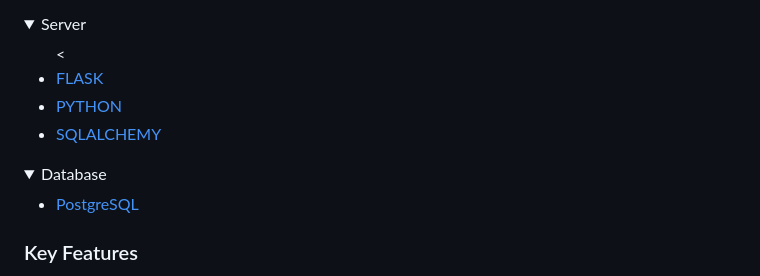
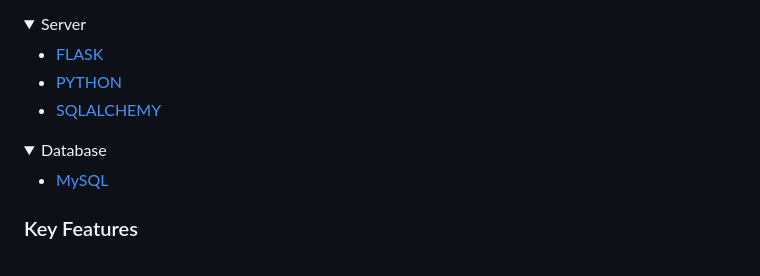
Before and after one commit to NebiyouBelaineh/Dishcovery, a Markdown page: README.md, the part around the change. Drawn GitHub-style; folded sections open.

```diff
--- a/README.md
+++ b/README.md
@@ -55,7 +55,7 @@ The web app was hosted on a private server from ALX Africa and is currently not
 <details>
   <summary>Server</summary>
   <ul>
-    <<li><a href="https://flask.palletsprojects.com/en/3.0.x/">FLASK</a></li>
+    <li><a href="https://flask.palletsprojects.com/en/3.0.x/">FLASK</a></li>
     <li><a href="https://www.python.org/">PYTHON</a></li>
     <li><a href="https://www.sqlalchemy.org/">SQLALCHEMY</a></li>
   </ul>
@@ -64,7 +64,7 @@ The web app was hosted on a private server from ALX Africa and is currently not
 <details>
 <summary>Database</summary>
   <ul>
-    <li><a href="https://https://www.mysql.com/">PostgreSQL</a></li>
+    <li><a href="https://https://www.mysql.com/">MySQL</a></li>
   </ul>
 </details>
 
```
